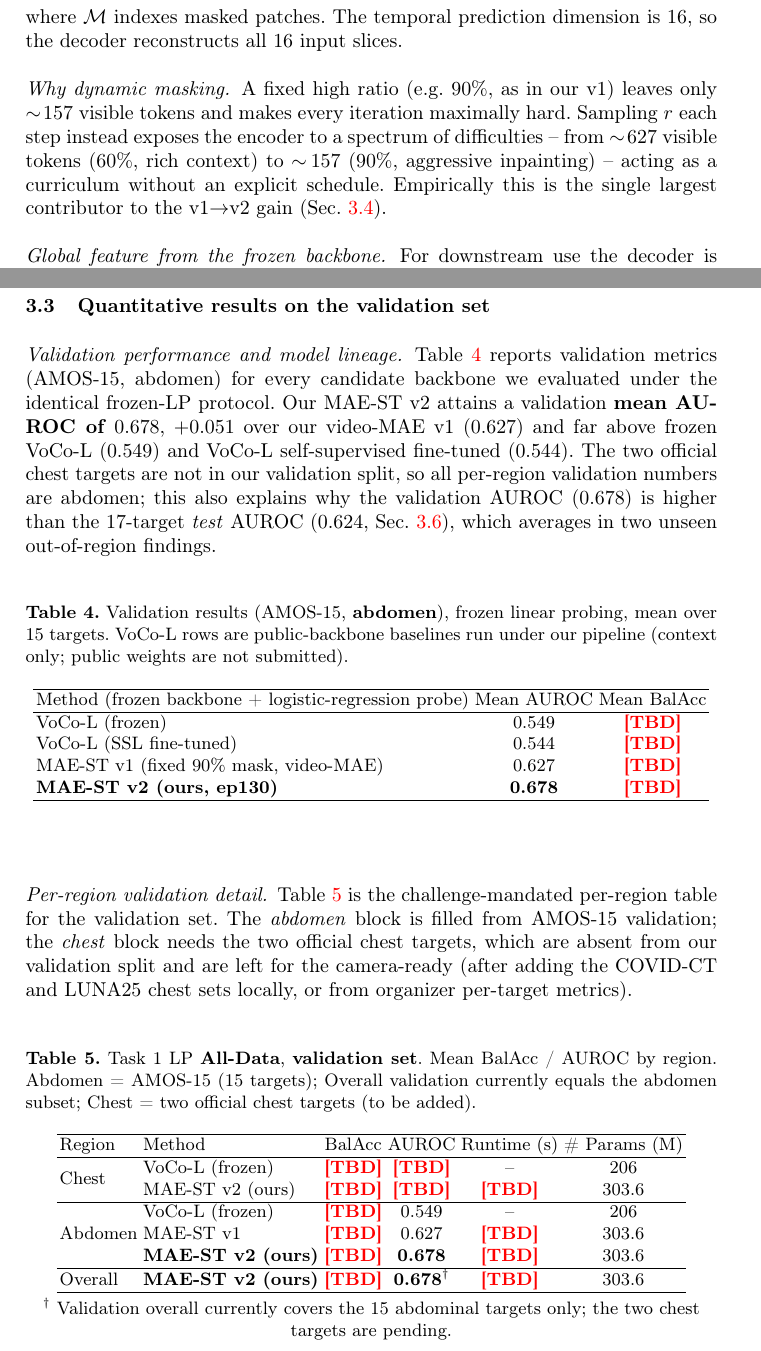
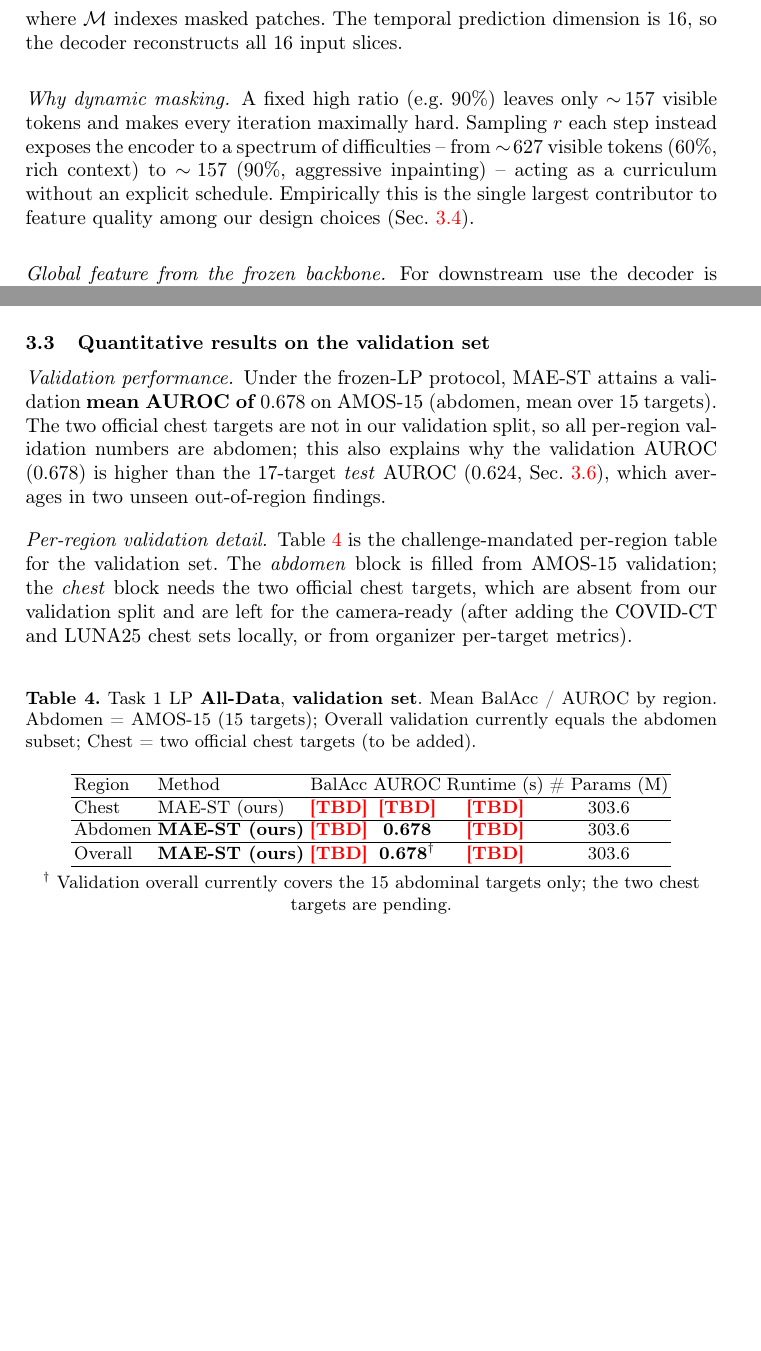
Before and after one commit to gautham-calico/cvpr-maest, a LaTeX paper (main.tex): two parts of pages 4 and 9 of 14, joined at a grey line, cut so that both start at the same text, the shorter picture padded with empty space. Compiled offline with pdfLaTeX.

Commit message:
Rename method to MAE-ST; drop v1/VoCo comparisons; add fork attribution
- Rename "MAE-ST v2" -> "MAE-ST" throughout (abstract, intro, method,
  figure/table captions, conclusion); drop "video-MAE v1" framing.
- State clearly that the method is forked from facebookresearch/mae_st
  (abstract inline + intro footnote/cite + header comments).
- Remove v1 and VoCo-L from results: delete the lineage table, strip
  baseline rows from the per-region table, and reframe the ablation as
  MAE-ST design-choice ablations (required ablation study preserved).
- Update author block to Gautham Nandakumar / gautham@calicolabs.com.
- Rename imgs/maest_v2_training_curve.png -> imgs/maest_training_curve.png
  and update references.

Co-Authored-By: Claude Opus 4.8 (1M context) <noreply@anthropic.com>

```diff
--- a/main.tex
+++ b/main.tex
@@ -260,12 +263,13 @@ where $\mathcal{M}$ indexes masked patches. The temporal prediction dimension is
 $16$, so the decoder reconstructs all $16$ input slices.
 
 \paragraph{Why dynamic masking.}
-A fixed high ratio (e.g.\ $90\%$, as in our v1) leaves only $\sim\!157$ visible
+A fixed high ratio (e.g.\ $90\%$) leaves only $\sim\!157$ visible
 tokens and makes every iteration maximally hard. Sampling $r$ each step instead
 exposes the encoder to a spectrum of difficulties -- from $\sim\!627$ visible
 tokens ($60\%$, rich context) to $\sim\!157$ ($90\%$, aggressive inpainting) --
 acting as a curriculum without an explicit schedule. Empirically this is the
-single largest contributor to the v1$\to$v2 gain (Sec.~\ref{sec:ablation}).
+single largest contributor to feature quality among our design choices
+(Sec.~\ref{sec:ablation}).
 
 \paragraph{Global feature from the frozen backbone.}
 For downstream use the decoder is discarded and the encoder is frozen. Given a
@@ -486,32 +490,13 @@ Number of trainable parameters  & $303.6$\,M (full FT) / $0.015$\,M (head only)
 
 \subsection{Quantitative results on the validation set}
 
-\paragraph{Validation performance and model lineage.}
-Table~\ref{tab:lineage} reports validation metrics (AMOS-15, abdomen) for every
-candidate backbone we evaluated under the identical frozen-LP protocol. Our
-MAE-ST v2 attains a validation \textbf{mean AUROC of $0.678$}, $+0.051$ over our
-video-MAE v1 ($0.627$) and far above frozen VoCo-L ($0.549$) and VoCo-L
-self-supervised fine-tuned ($0.544$). The two official chest targets are not in
-our validation split, so all per-region validation numbers are abdomen; this also
-explains why the validation AUROC ($0.678$) is higher than the $17$-target
-\emph{test} AUROC ($0.624$, Sec.~\ref{sec:test}), which averages in two unseen
-out-of-region findings.
-
-\begin{table}[htbp]
-\caption{Validation results (AMOS-15, \textbf{abdomen}), frozen linear probing,
-mean over $15$ targets. VoCo-L rows are public-backbone baselines run under our
-pipeline (context only; public weights are not submitted).}
-\label{tab:lineage}
-\centering
-\begin{tabular}{lcc}
-\hline
-Method (frozen backbone + logistic-regression probe) & Mean AUROC & Mean BalAcc \\ \hline
-VoCo-L (frozen)                       & 0.549 & \tba{} \\
-VoCo-L (SSL fine-tuned)               & 0.544 & \tba{} \\
-MAE-ST v1 (fixed $90\%$ mask, video-MAE) & 0.627 & \tba{} \\
-\textbf{MAE-ST v2 (ours, ep130)}      & \textbf{0.678} & \tba{} \\ \hline
-\end{tabular}
-\end{table}
+\paragraph{Validation performance.}
+Under the frozen-LP protocol, MAE-ST attains a validation \textbf{mean AUROC of
+$0.678$} on AMOS-15 (abdomen, mean over $15$ targets). The two official chest
+targets are not in our validation split, so all per-region validation numbers
+are abdomen; this also explains why the validation AUROC ($0.678$) is higher than
+the $17$-target \emph{test} AUROC ($0.624$, Sec.~\ref{sec:test}), which averages
+in two unseen out-of-region findings.
 
 \paragraph{Per-region validation detail.}
 Table~\ref{tab:results-lp} is the challenge-mandated per-region table for the
@@ -529,15 +514,9 @@ equals the abdomen subset; Chest = two official chest targets (to be added).}
 \begin{tabular}{llcccc}
 \hline
 Region & Method & BalAcc & AUROC & Runtime (s) & \# Params (M) \\ \hline
-\multirow{2}{*}{Chest}
-        & VoCo-L (frozen)    & \tba{} & \tba{} & --     & 206 \\
-        & MAE-ST v2 (ours)   & \tba{} & \tba{} & \tba{} & 303.6 \\ \hline
-\multirow{3}{*}{Abdomen}
-        & VoCo-L (frozen)    & \tba{} & 0.549 & --     & 206 \\
-        & MAE-ST v1          & \tba{} & 0.627 & \tba{} & 303.6 \\
-        & \textbf{MAE-ST v2 (ours)}   & \tba{} & \textbf{0.678} & \tba{} & 303.6 \\ \hline
-\multirow{1}{*}{Overall}
-        & \textbf{MAE-ST v2 (ours)} & \tba{} & \textbf{0.678}$^\dagger$ & \tba{} & 303.6 \\ \hline
+Chest   & MAE-ST (ours)            & \tba{} & \tba{}                     & \tba{} & 303.6 \\ \hline
+Abdomen & \textbf{MAE-ST (ours)}   & \tba{} & \textbf{0.678}             & \tba{} & 303.6 \\ \hline
+Overall & \textbf{MAE-ST (ours)}   & \tba{} & \textbf{0.678}$^\dagger$   & \tba{} & 303.6 \\ \hline
 \end{tabular}
 \\[2pt]
 {\footnotesize $^\dagger$ Validation overall currently covers the $15$ abdominal
```
Also changed, not shown: ref.bib (+2 -1 lines), imgs/README.txt, imgs/maest_training_curve.png (renamed from imgs/maest_v2_training_curve.png), main.tex (67 more changed lines).
